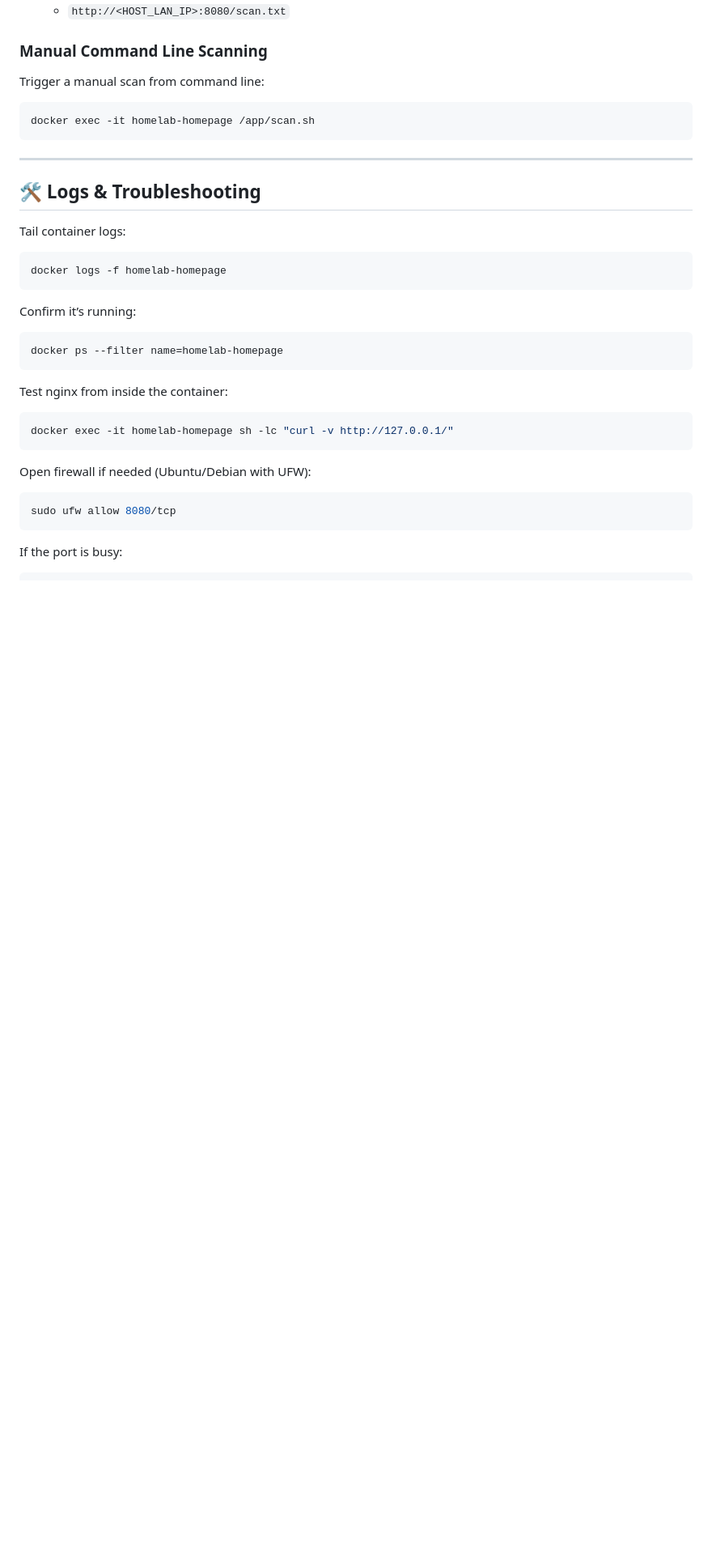
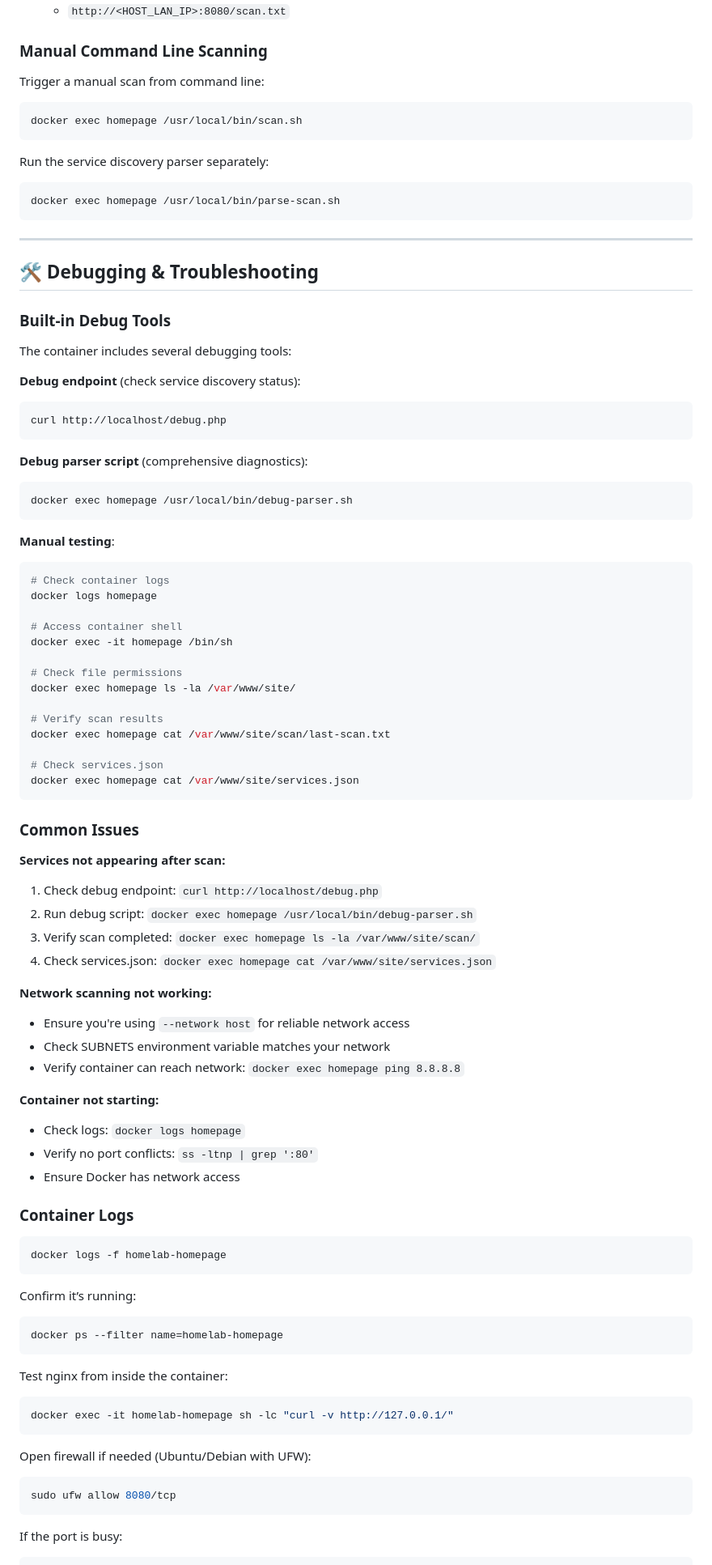
Before and after one commit to barnard704344/Docker-homelab-homepage, a Markdown page: README.md, the part around the change printed below. Shown: that part at 81% size. Rendered like a GitHub page; blank space fills up the shorter version.

````diff
--- a/README.md
+++ b/README.md
@@ -102,14 +129,68 @@ docker run -d \
 ### Manual Command Line Scanning
 Trigger a manual scan from command line:
 ```bash
-docker exec -it homelab-homepage /app/scan.sh
+docker exec homepage /usr/local/bin/scan.sh
+```
+
+Run the service discovery parser separately:
+```bash
+docker exec homepage /usr/local/bin/parse-scan.sh
 ```
 
 ---
 
-## 🛠️ Logs & Troubleshooting
+## 🛠️ Debugging & Troubleshooting
 
-Tail container logs:
+### Built-in Debug Tools
+The container includes several debugging tools:
+
+**Debug endpoint** (check service discovery status):
+```bash
+curl http://localhost/debug.php
+```
+
+**Debug parser script** (comprehensive diagnostics):
+```bash
+docker exec homepage /usr/local/bin/debug-parser.sh
+```
+
+**Manual testing**:
+```bash
+# Check container logs
+docker logs homepage
+
+# Access container shell
+docker exec -it homepage /bin/sh
+
+# Check file permissions
+docker exec homepage ls -la /var/www/site/
+
+# Verify scan results
+docker exec homepage cat /var/www/site/scan/last-scan.txt
+
+# Check services.json
+docker exec homepage cat /var/www/site/services.json
+```
+
+### Common Issues
+
+**Services not appearing after scan:**
+1. Check debug endpoint: `curl http://localhost/debug.php`
+2. Run debug script: `docker exec homepage /usr/local/bin/debug-parser.sh`
+3. Verify scan completed: `docker exec homepage ls -la /var/www/site/scan/`
+4. Check services.json: `docker exec homepage cat /var/www/site/services.json`
+
+**Network scanning not working:**
+- Ensure you're using `--network host` for reliable network access
+- Check SUBNETS environment variable matches your network
+- Verify container can reach network: `docker exec homepage ping 8.8.8.8`
+
+**Container not starting:**
+- Check logs: `docker logs homepage`
+- Verify no port conflicts: `ss -ltnp | grep ':80'`
+- Ensure Docker has network access
+
+### Container Logs
 ```bash
 docker logs -f homelab-homepage
 ```
````
Also changed, not shown: other parts of README.md (+86 -29 lines).
